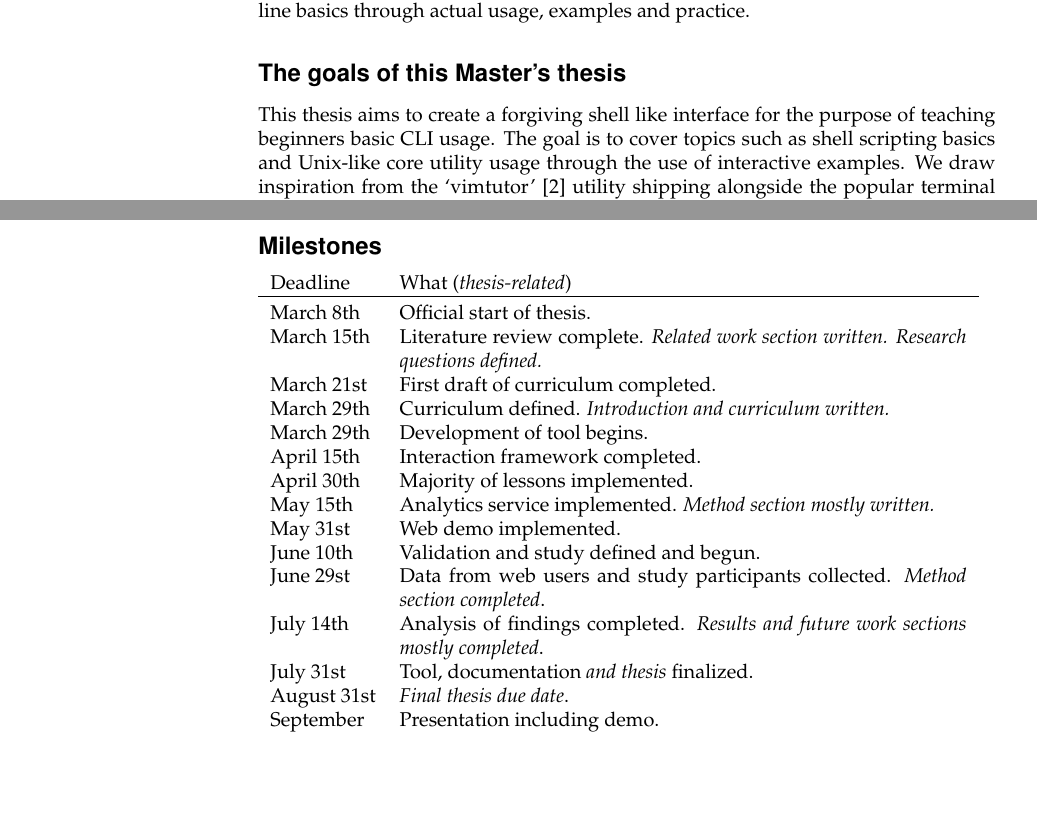
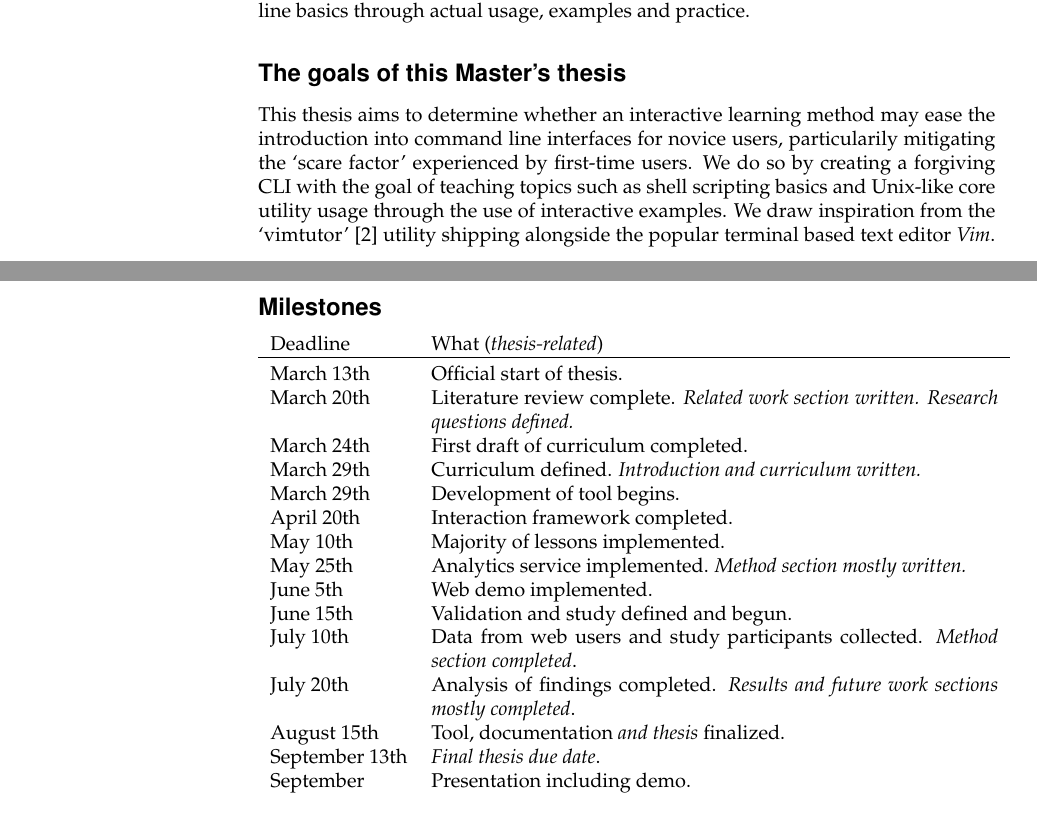
Before and after one commit to qasimwarraich/cli-tutor-paper, a LaTeX thesis (thesis-proposal/proposal.tex): two parts of pages 1 and 3 of 4, joined at a grey line, cut so that both start at the same text, the shorter picture padded with empty space. Compiled offline with pdfLaTeX.

Commit message:
start goal with RQ-relevant topic, remove todo, update dates

```diff
--- a/thesis-proposal/proposal.tex
+++ b/thesis-proposal/proposal.tex
@@ -48,9 +48,10 @@ suitable medium for learning command line basics through actual usage, examples
 and practice.
 
 \subsection*{The goals of this Master's thesis}
-
-This thesis aims to create a forgiving shell like interface for the purpose of
-teaching beginners basic CLI usage. The goal is to cover topics such as shell
+This thesis aims to determine whether an interactive learning method may ease
+the introduction into command line interfaces for novice users, particularily
+mitigating the `scare factor' experienced by first-time users. We do so by
+creating a forgiving CLI with the goal of teaching topics such as shell
 scripting basics and Unix-like core utility usage through the use of
 interactive examples. We draw inspiration from the `vimtutor'
 \cite{pierce_ware_smith_moolenaar_2019} utility shipping alongside the popular
@@ -109,20 +111,20 @@ effectiveness of such a tool.
 \begin{tabular}{lp{10cm}}
 Deadline & What (\emph{thesis-related}) \\
 \hline\noalign{\smallskip}
-March 8th   & Official start of thesis. \\
-March 15th  & Literature review complete. \emph{Related work section written. Research questions defined.} \\
-March 21st  & First draft of curriculum completed. \\
+March 13th   & Official start of thesis. \\
+March 20th  & Literature review complete. \emph{Related work section written. Research questions defined.} \\
+March 24th  & First draft of curriculum completed. \\
 March 29th  & Curriculum defined. \emph{Introduction and curriculum written.} \\
 March 29th  & Development of tool begins. \\
-April 15th  & Interaction framework completed. \\
-April 30th  & Majority of lessons implemented. \\
-May 15th    & Analytics service implemented. \emph{Method section mostly written.} \\
-May 31st    & Web demo implemented. \\
-June 10th   & Validation and study defined and begun. \\
-June 29st   & Data from web users and study participants collected. \emph{Method section completed}. \\
-July 14th   & Analysis of findings completed. \emph{Results and future work sections mostly completed}. \\
-July 31st   & Tool, documentation \emph{and thesis} finalized. \\
-August 31st & \emph{Final thesis due date}. \\
+April 20th  & Interaction framework completed. \\
+May 10th    & Majority of lessons implemented. \\
+May 25th    & Analytics service implemented. \emph{Method section mostly written.} \\
+June 5th    & Web demo implemented. \\
+June 15th   & Validation and study defined and begun. \\
+July 10th   & Data from web users and study participants collected. \emph{Method section completed}. \\
+July 20th   & Analysis of findings completed. \emph{Results and future work sections mostly completed}. \\
+August 15th   & Tool, documentation \emph{and thesis} finalized. \\
+September 13th & \emph{Final thesis due date}. \\
 September   & Presentation including demo. \\
 \end{tabular}
 
```
Also changed, not shown: thesis-proposal/proposal.pdf, thesis-proposal/proposal.tex (7 more changed lines).
